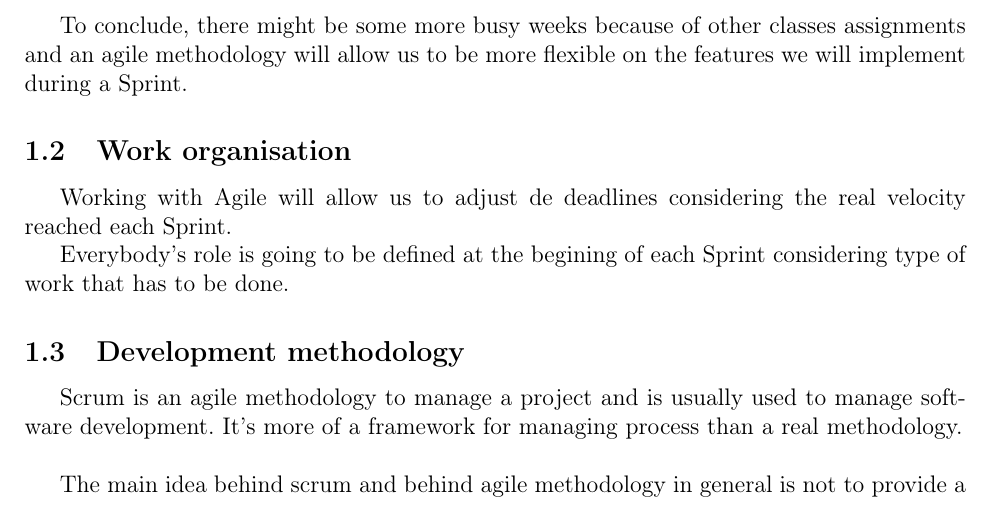
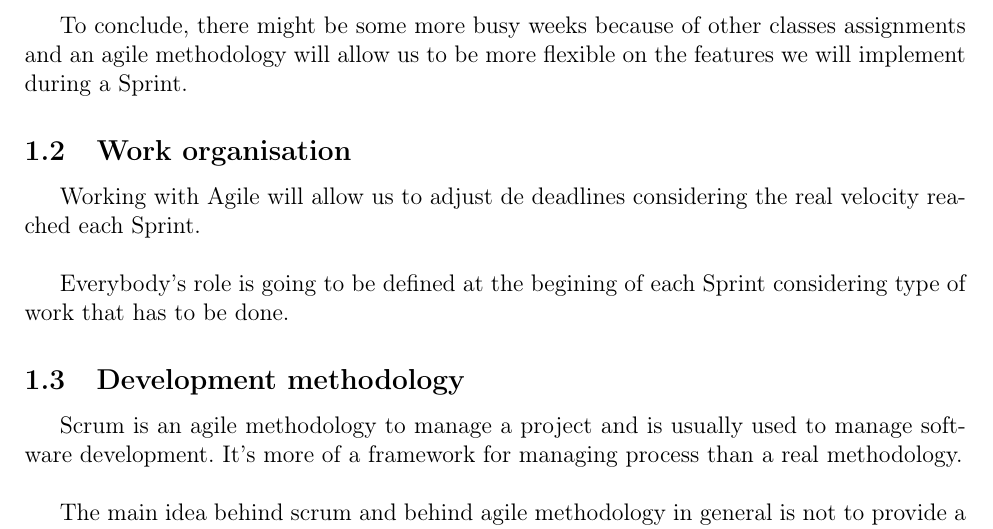
Before and after one commit to fthuin/software_engineering_project, a LaTeX document (LaTeX/Main.tex, which reads LaTeX/dev_methodolody.tex): part of page 3 of 13, cut so that both start at the same text. Compiled offline with pdfLaTeX.

Commit message:
correction dev methodology4

```diff
--- a/LaTeX/dev_methodolody.tex
+++ b/LaTeX/dev_methodolody.tex
@@ -13,7 +13,7 @@ We have weekly meetings with the project leader which fits well for Agile since
 To conclude, there might be some more busy weeks because of other classes assignments and an agile methodology will allow us to be more flexible on the features we will implement during a Sprint.
 
 \subsection{Work organisation}
-Working with Agile will allow us to adjust de deadlines considering the real velocity reached each Sprint.
+Working with Agile will allow us to adjust de deadlines considering the real velocity reached each Sprint.\newline
 
 Everybody's role is going to be defined at the begining of each Sprint considering type of work that has to be done.
 
```
